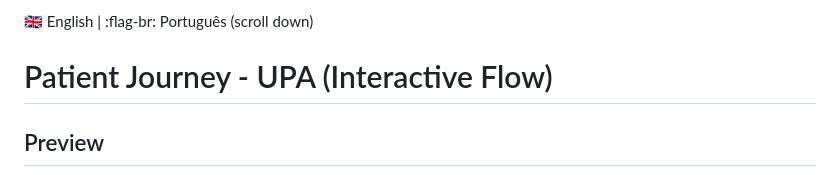
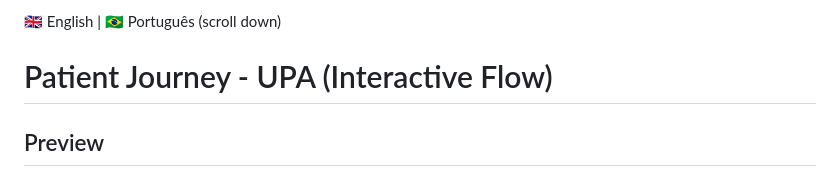
Before and after one commit to RA-Evangelista/roadmapPaciente, a Markdown page: README.md, the part around the change. Rendered like a GitHub page.

```diff
--- a/README.md
+++ b/README.md
@@ -1,4 +1,4 @@
-🇬🇧 English | :flag-br: Português (scroll down)
+🇬🇧 English | 🇧🇷 Português (scroll down)
 
 # Patient Journey - UPA (Interactive Flow)
 
```
